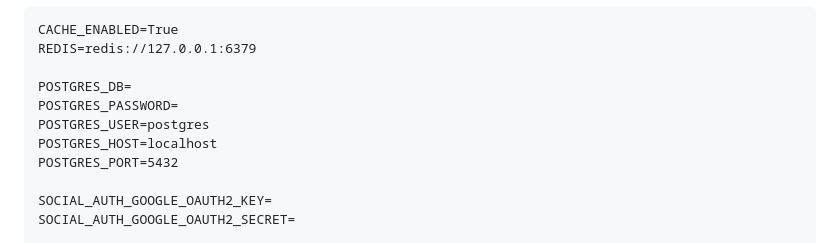
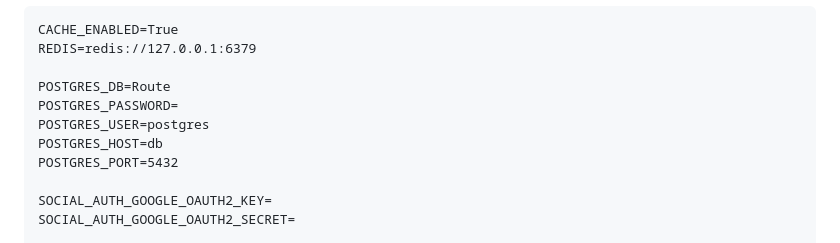
Before and after one commit to illustratorOut/RoutePlanGPS, a Markdown page: README.md, the part around the change. Drawn GitHub-style.

Commit message:
+refactoring README.md

```diff
--- a/README.md
+++ b/README.md
@@ -59,10 +59,10 @@ docker-compose up --build
 CACHE_ENABLED=True
 REDIS=redis://127.0.0.1:6379
 
-POSTGRES_DB=
+POSTGRES_DB=Route
 POSTGRES_PASSWORD=
 POSTGRES_USER=postgres
-POSTGRES_HOST=localhost
+POSTGRES_HOST=db
 POSTGRES_PORT=5432
 
 SOCIAL_AUTH_GOOGLE_OAUTH2_KEY=
```
